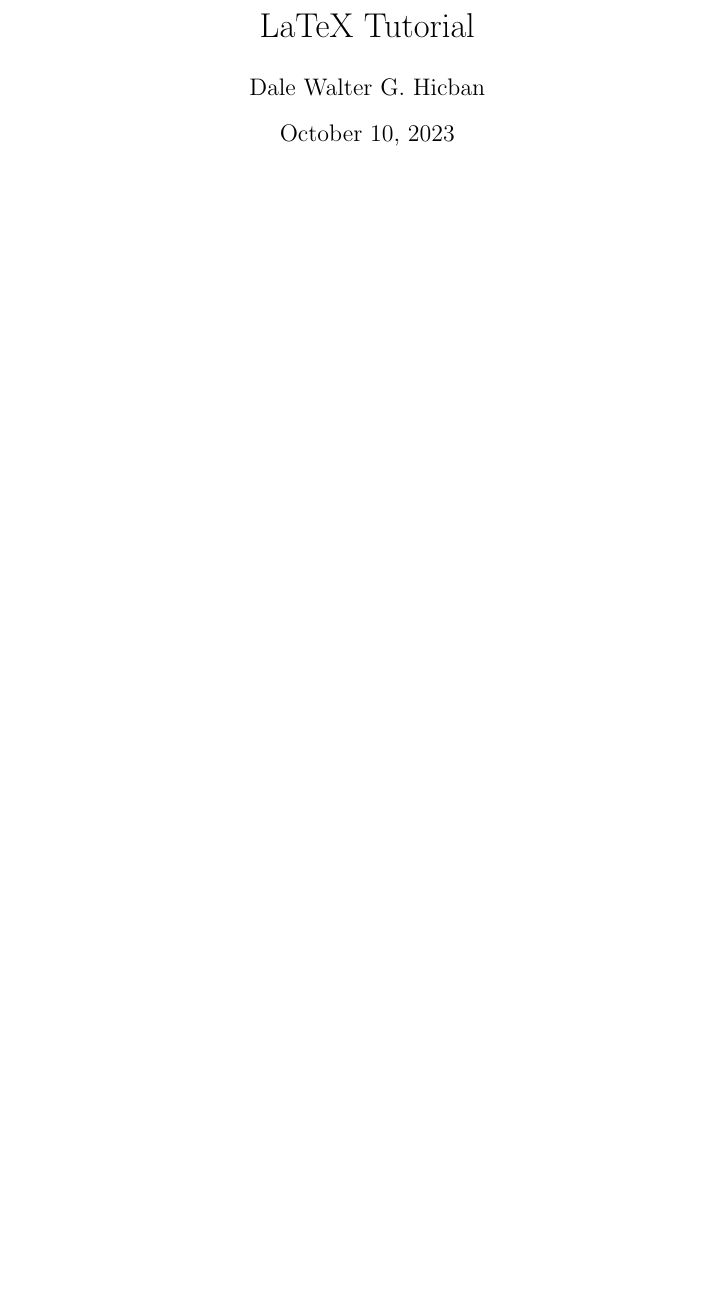
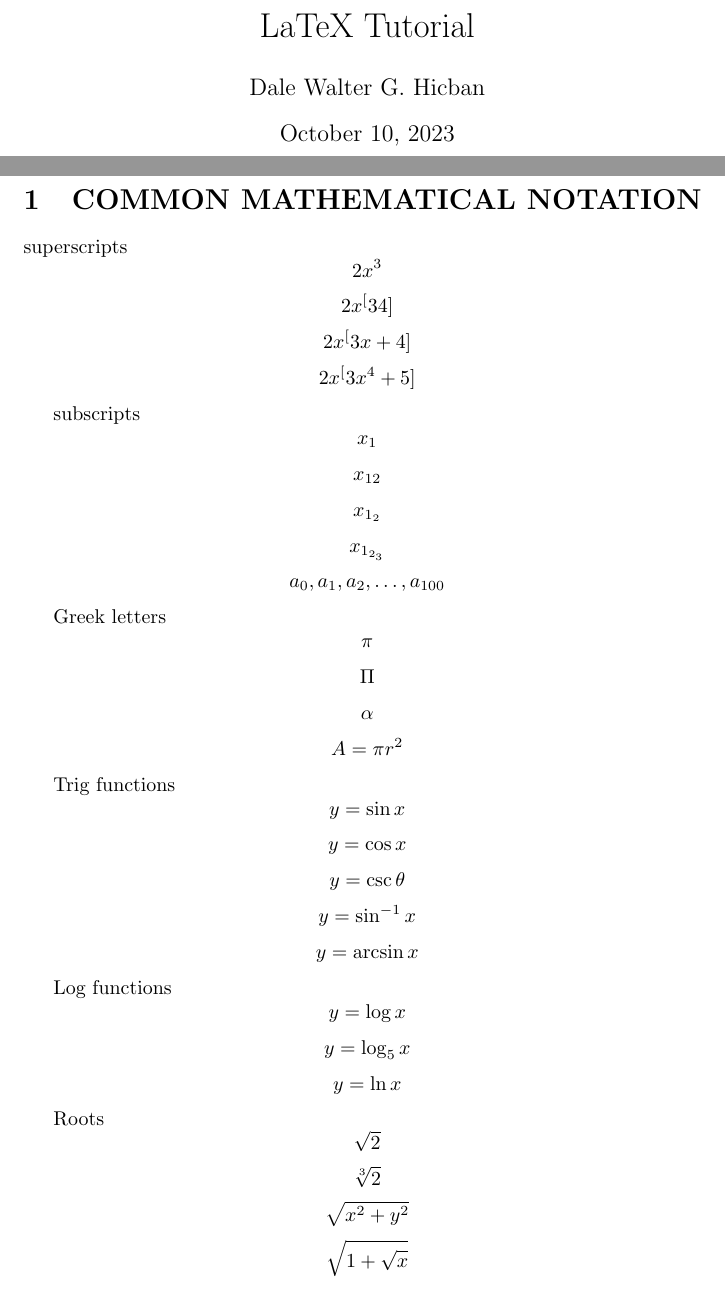
Before and after one commit to kaizen-dw/LaTeX-docs, a LaTeX document (LaTeX_tutorial/main.tex): part of the page before the commit and two parts of pages 1 and 2 of 3 after it, the two joined at a grey line, cut so that both start at the same text, the shorter picture padded with empty space. Compiled offline with pdfLaTeX.

Commit message:
add section common mathematical notation

```diff
--- a/LaTeX_tutorial/main.tex
+++ b/LaTeX_tutorial/main.tex
@@ -1,4 +1,5 @@
 \documentclass{article}
+\usepackage{amsmath, amssymb, amsfonts}
 
 \title{LaTeX Tutorial}
 \author{Dale Walter G. Hicban}
@@ -6,3 +7,42 @@
 \begin{document}
 \maketitle
 
+\break
+
+\section{COMMON MATHEMATICAL NOTATION}
+
+superscripts $$2x^3$$
+$$2x^[34]$$
+$$2x^[  3x+4  ]$$
+$$2x^[  3x^4+5  ]$$
+
+subscripts
+$$x_1$$
+$$x_{12}$$
+$$x_{1_2}$$
+$$x_{  1_{2_3}  }$$
+$$a_0, a_1, a_2, \ldots, a_{100}$$
+
+Greek letters
+$$\pi$$
+$$\Pi$$
+$$\alpha$$
+$$A=\pi r^2$$
+
+Trig functions
+$$y=\sin x$$
+$$y=\cos x$$
+$$y=\csc \theta$$
+$$y=\sin^{-1} x$$
+$$y=\arcsin x$$
+
+Log functions
+$$y=\log x$$
+$$y=\log_5 x$$
+$$y=\ln x$$
+
+Roots
+$$\sqrt{2}$$
+$$\sqrt[3]{2}$$
+$$\sqrt{  x^2+y^2  }$$
+$$\sqrt{ 1+\sqrt{x} }$$
```
Also changed, not shown: LaTeX_tutorial/main.pdf, LaTeX_tutorial/main.tex (10 more changed lines), 5 other files.
